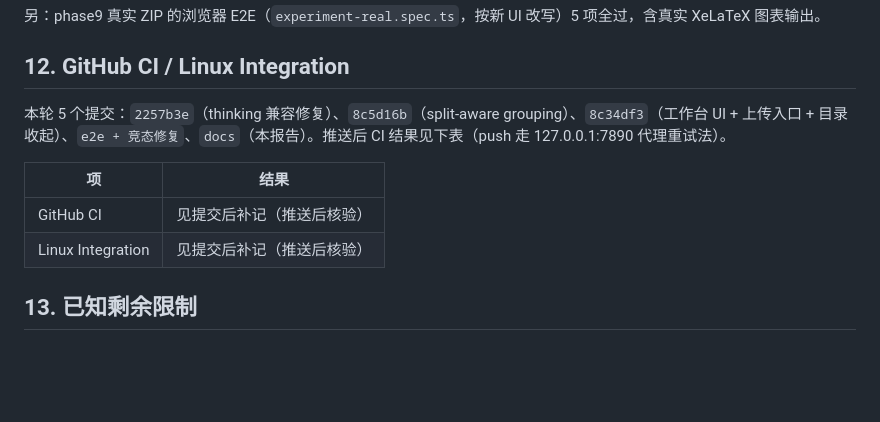
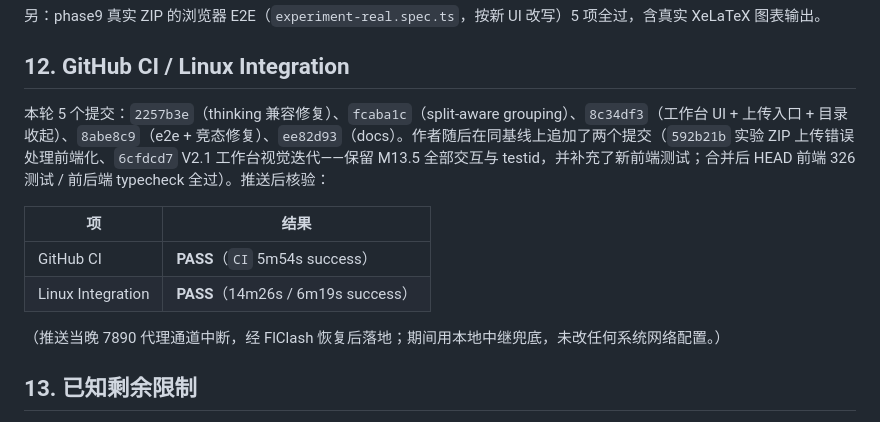
Before and after one commit to JiahongXu88/PaperTeam, a Markdown page: docs/research/M13_5_REAL_WORKFLOW_READINESS.md, the part around the change. Rendered like a GitHub page; blank space fills up the shorter version.

Commit message:
docs(m13.5): record CI and Linux Integration results in acceptance doc

```diff
--- a/docs/research/M13_5_REAL_WORKFLOW_READINESS.md
+++ b/docs/research/M13_5_REAL_WORKFLOW_READINESS.md
@@ -134,12 +134,14 @@ schema v2（`ExperimentPackage.schemaVersion: 1|2`，v1 原样可读、语义不
 
 ## 12. GitHub CI / Linux Integration
 
-本轮 5 个提交：`2257b3e`（thinking 兼容修复）、`8c5d16b`（split-aware grouping）、`8c34df3`（工作台 UI + 上传入口 + 目录收起）、`e2e + 竞态修复`、`docs`（本报告）。推送后 CI 结果见下表（push 走 127.0.0.1:7890 代理重试法）。
+本轮 5 个提交：`2257b3e`（thinking 兼容修复）、`fcaba1c`（split-aware grouping）、`8c34df3`（工作台 UI + 上传入口 + 目录收起）、`8abe8c9`（e2e + 竞态修复）、`ee82d93`（docs）。作者随后在同基线上追加了两个提交（`592b21b` 实验 ZIP 上传错误处理前端化、`6cfdcd7` V2.1 工作台视觉迭代——保留 M13.5 全部交互与 testid，并补充了新前端测试；合并后 HEAD 前端 326 测试 / 前后端 typecheck 全过）。推送后核验：
 
 | 项 | 结果 |
 |---|---|
-| GitHub CI | 见提交后补记（推送后核验） |
-| Linux Integration | 见提交后补记（推送后核验） |
+| GitHub CI | **PASS**（`CI` 5m54s success） |
+| Linux Integration | **PASS**（14m26s / 6m19s success） |
+
+（推送当晚 7890 代理通道中断，经 FlClash 恢复后落地；期间用本地中继兜底，未改任何系统网络配置。）
 
 ## 13. 已知剩余限制
 
```
